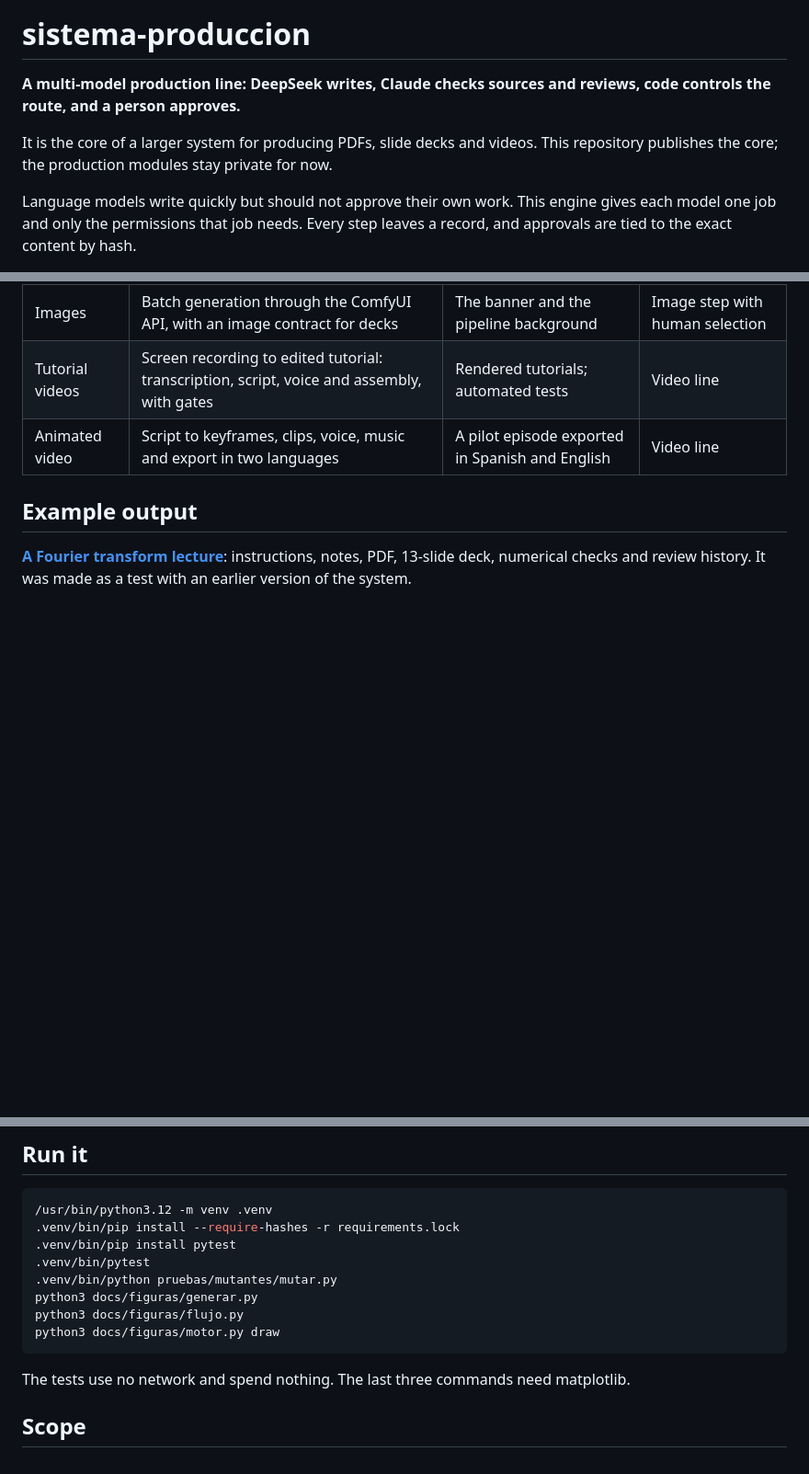
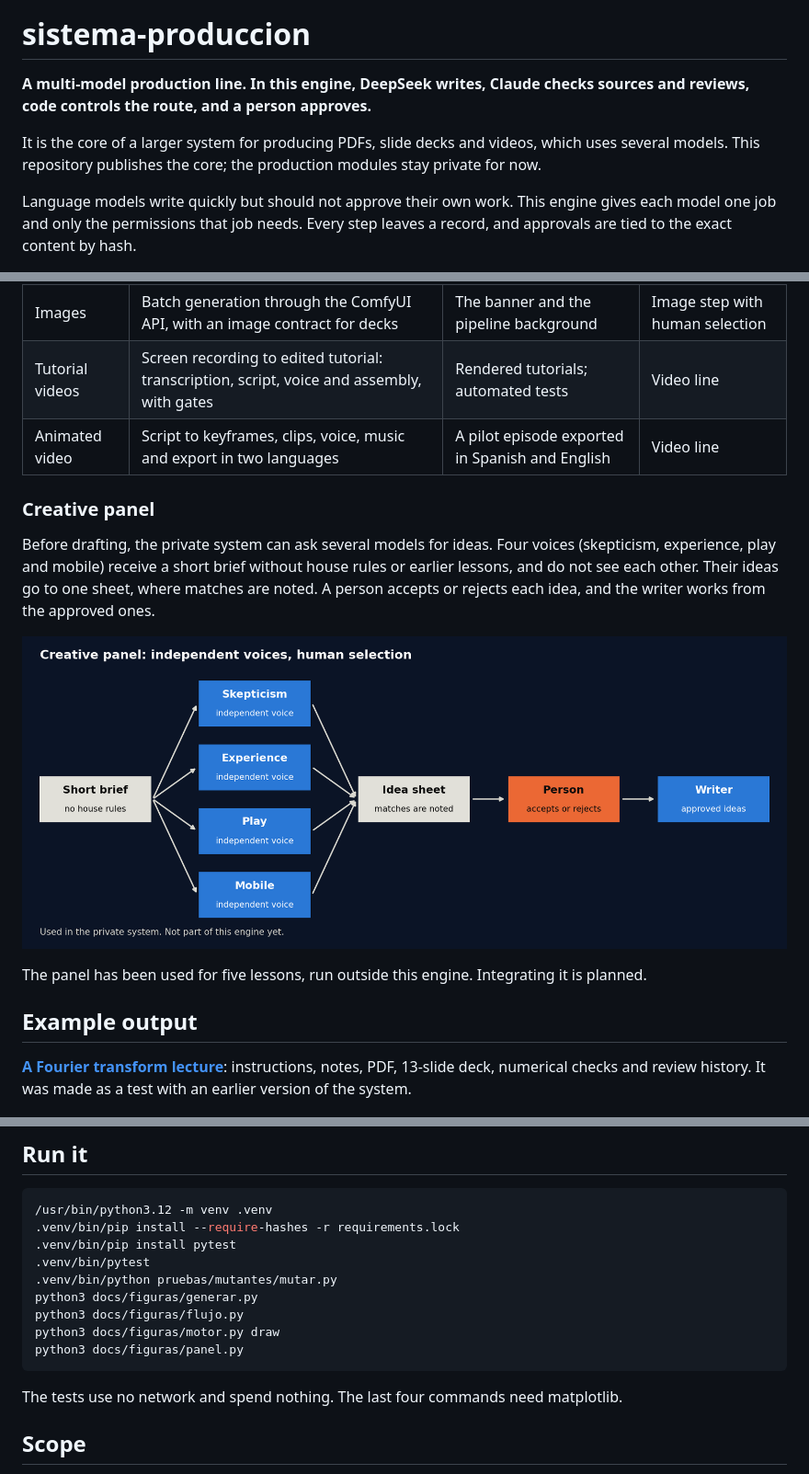
Before and after one commit to RiMoMa/sistema-produccion-muestra, a Markdown page: README.md, 3 parts joined by grey strips. Shown at 92% size. Drawn GitHub-style; pictures changed too: docs/img/panel.png (added); blank space fills up the shorter version.

Commit message:
Describe the creative panel
Co-Authored-By: Claude Opus 5.5 <noreply@anthropic.com>
Claude-Session: https://claude.ai/code/session_01Dmr8YKyxkC1cKfpyU9RvqP

````diff
--- a/README.md
+++ b/README.md
@@ -2,9 +2,9 @@
 
 # sistema-produccion
 
-**A multi-model production line: DeepSeek writes, Claude checks sources and reviews, code controls the route, and a person approves.**
+**A multi-model production line. In this engine, DeepSeek writes, Claude checks sources and reviews, code controls the route, and a person approves.**
 
-It is the core of a larger system for producing PDFs, slide decks and videos. This repository publishes the core; the production modules stay private for now.
+It is the core of a larger system for producing PDFs, slide decks and videos, which uses several models. This repository publishes the core; the production modules stay private for now.
 
 Language models write quickly but should not approve their own work. This engine gives each model one job and only the permissions that job needs. Every step leaves a record, and approvals are tied to the exact content by hash.
 
@@ -110,6 +110,14 @@ These modules exist in private projects and have been used there. Connecting the
 | Tutorial videos | Screen recording to edited tutorial: transcription, script, voice and assembly, with gates | Rendered tutorials; automated tests | Video line |
 | Animated video | Script to keyframes, clips, voice, music and export in two languages | A pilot episode exported in Spanish and English | Video line |
 
+### Creative panel
+
+Before drafting, the private system can ask several models for ideas. Four voices (skepticism, experience, play and mobile) receive a short brief without house rules or earlier lessons, and do not see each other. Their ideas go to one sheet, where matches are noted. A person accepts or rejects each idea, and the writer works from the approved ones.
+
+<p align="center"><img src="docs/img/panel.png" alt="A short brief goes to four independent voices; their ideas form one sheet; a person accepts or rejects them; the writer uses the approved ideas." width="100%"></p>
+
+The panel has been used for five lessons, run outside this engine. Integrating it is planned.
+
 ## Example output
 
 [**A Fourier transform lecture**](examples/fourier-lecture/): instructions, notes, PDF, 13-slide deck, numerical checks and review history. It was made as a test with an earlier version of the system.
@@ -139,9 +148,10 @@ These modules exist in private projects and have been used there. Connecting the
 python3 docs/figuras/generar.py
 python3 docs/figuras/flujo.py
 python3 docs/figuras/motor.py draw
+python3 docs/figuras/panel.py
 ```
 
-The tests use no network and spend nothing. The last three commands need matplotlib.
+The tests use no network and spend nothing. The last four commands need matplotlib.
 
 ## Scope
 
````
Also changed, not shown: other parts of README.md (+1 -0 lines), 1 other file.
